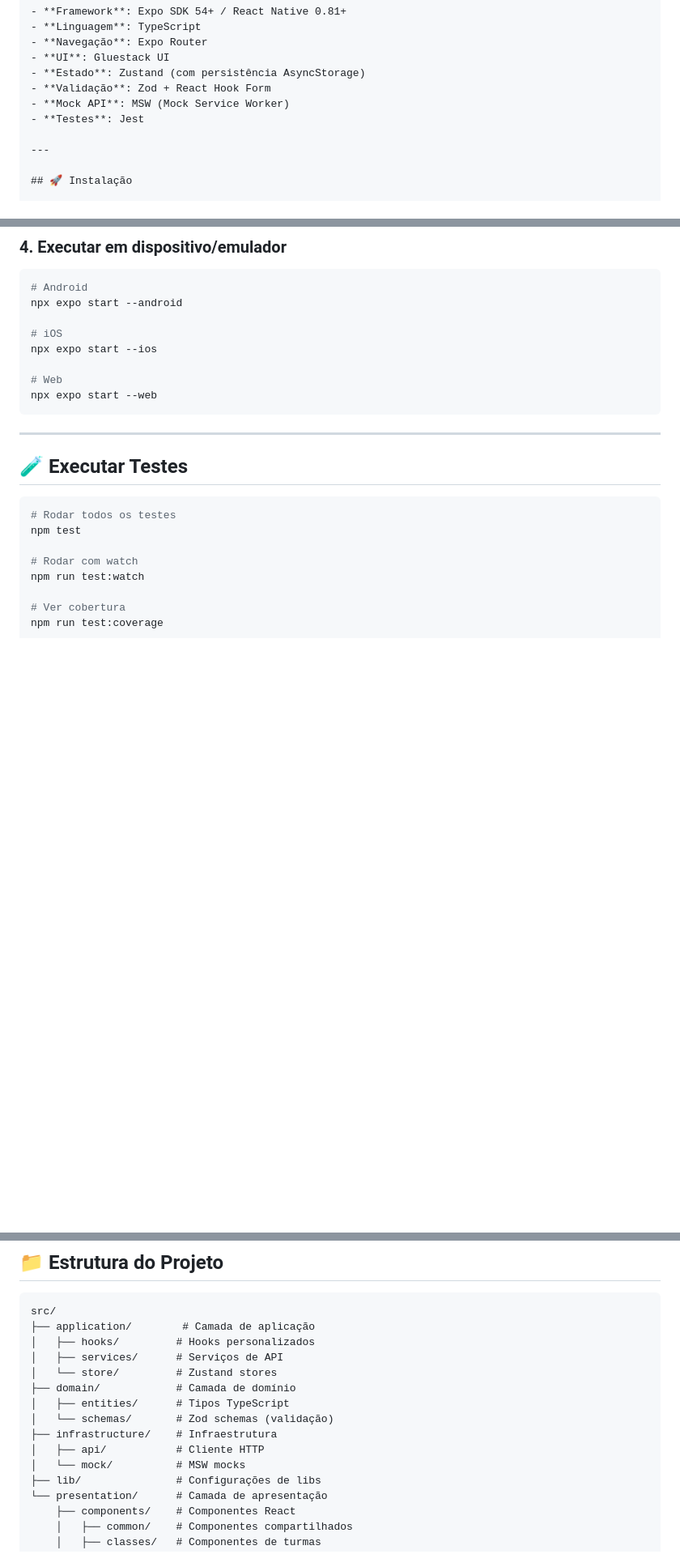
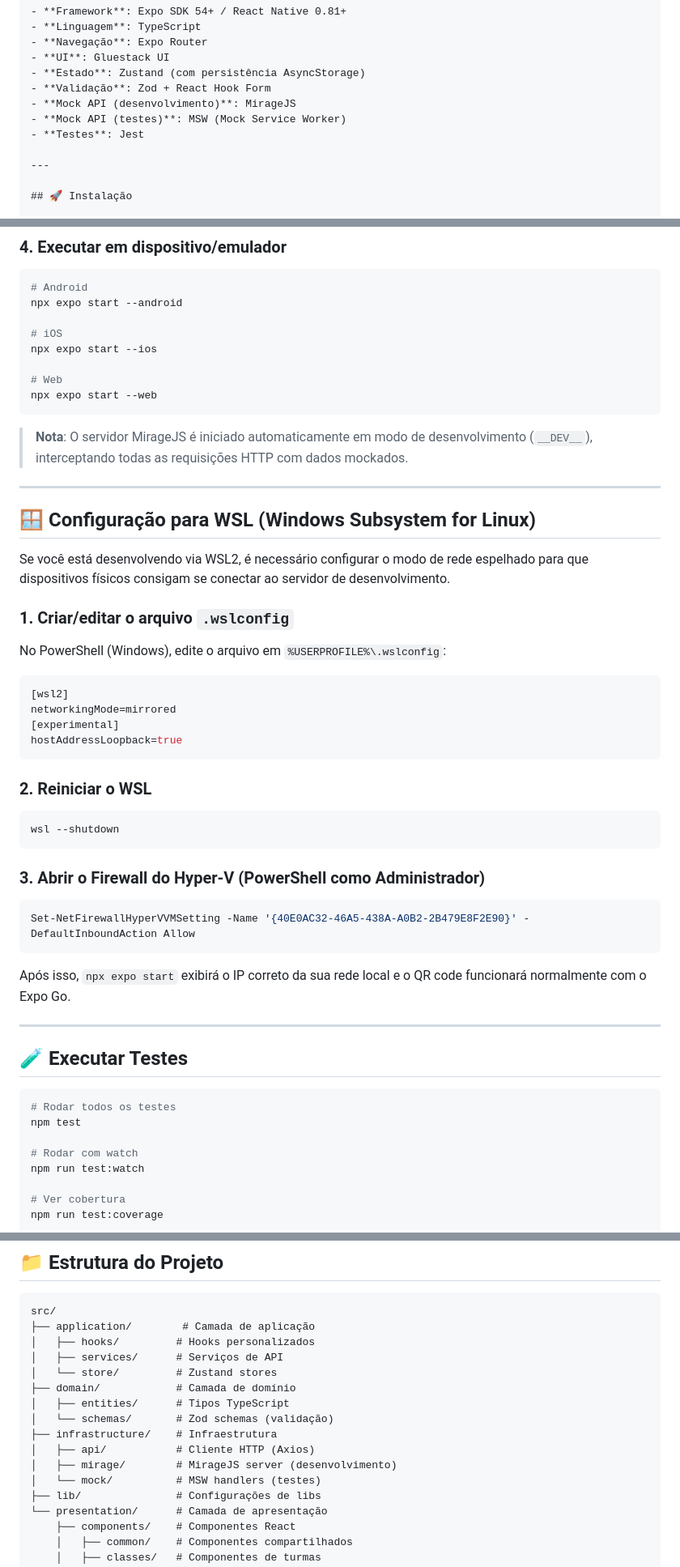
Before and after one commit to denzelws/desafio-tecnico-cadmus, a Markdown page: edugest/readme.md, 3 parts joined by grey strips. Shown at 81% size. Rendered like a GitHub page; blank space fills up the shorter version.

Commit message:
docs: update README with MirageJS setup and WSL configuration

````diff
--- a/edugest/readme.md
+++ b/edugest/readme.md
@@ -35,7 +33,8 @@ Aplicativo mobile para gestão de escolas públicas e suas turmas.
 - **UI**: Gluestack UI
 - **Estado**: Zustand (com persistência AsyncStorage)
 - **Validação**: Zod + React Hook Form
-- **Mock API**: MSW (Mock Service Worker)
+- **Mock API (desenvolvimento)**: MirageJS
+- **Mock API (testes)**: MSW (Mock Service Worker)
 - **Testes**: Jest
 
 ---
@@ -75,6 +74,39 @@ npx expo start --ios
 npx expo start --web
 ```
 
+> **Nota**: O servidor MirageJS é iniciado automaticamente em modo de desenvolvimento (`__DEV__`), interceptando todas as requisições HTTP com dados mockados.
+
+---
+
+## 🪟 Configuração para WSL (Windows Subsystem for Linux)
+
+Se você está desenvolvendo via WSL2, é necessário configurar o modo de rede espelhado para que dispositivos físicos consigam se conectar ao servidor de desenvolvimento.
+
+### 1. Criar/editar o arquivo `.wslconfig`
+
+No PowerShell (Windows), edite o arquivo em `%USERPROFILE%\.wslconfig`:
+
+```ini
+[wsl2]
+networkingMode=mirrored
+[experimental]
+hostAddressLoopback=true
+```
+
+### 2. Reiniciar o WSL
+
+```powershell
+wsl --shutdown
+```
+
+### 3. Abrir o Firewall do Hyper-V (PowerShell como Administrador)
+
+```powershell
+Set-NetFirewallHyperVVMSetting -Name '{40E0AC32-46A5-438A-A0B2-2B479E8F2E90}' -DefaultInboundAction Allow
+```
+
+Após isso, `npx expo start` exibirá o IP correto da sua rede local e o QR code funcionará normalmente com o Expo Go.
+
 ---
 
 ## 🧪 Executar Testes
@@ -104,8 +136,9 @@ src/
 │   ├── entities/      # Tipos TypeScript
 │   └── schemas/       # Zod schemas (validação)
 ├── infrastructure/    # Infraestrutura
-│   ├── api/           # Cliente HTTP
-│   └── mock/          # MSW mocks
+│   ├── api/           # Cliente HTTP (Axios)
+│   ├── mirage/        # MirageJS server (desenvolvimento)
+│   └── mock/          # MSW handlers (testes)
 ├── lib/               # Configurações de libs
 └── presentation/      # Camada de apresentação
     ├── components/    # Componentes React
````
Also changed, not shown: other parts of edugest/readme.md (+6 -2 lines).
